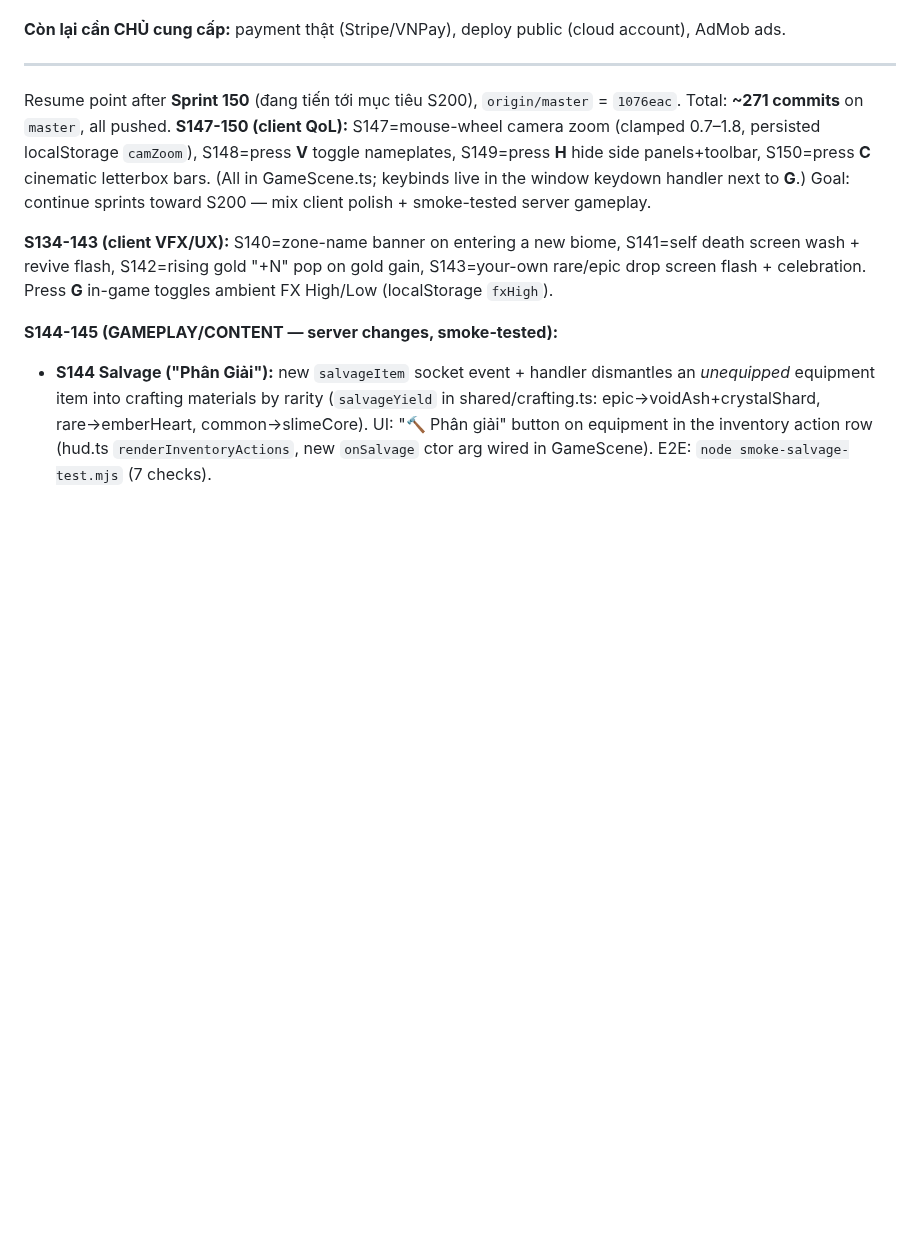
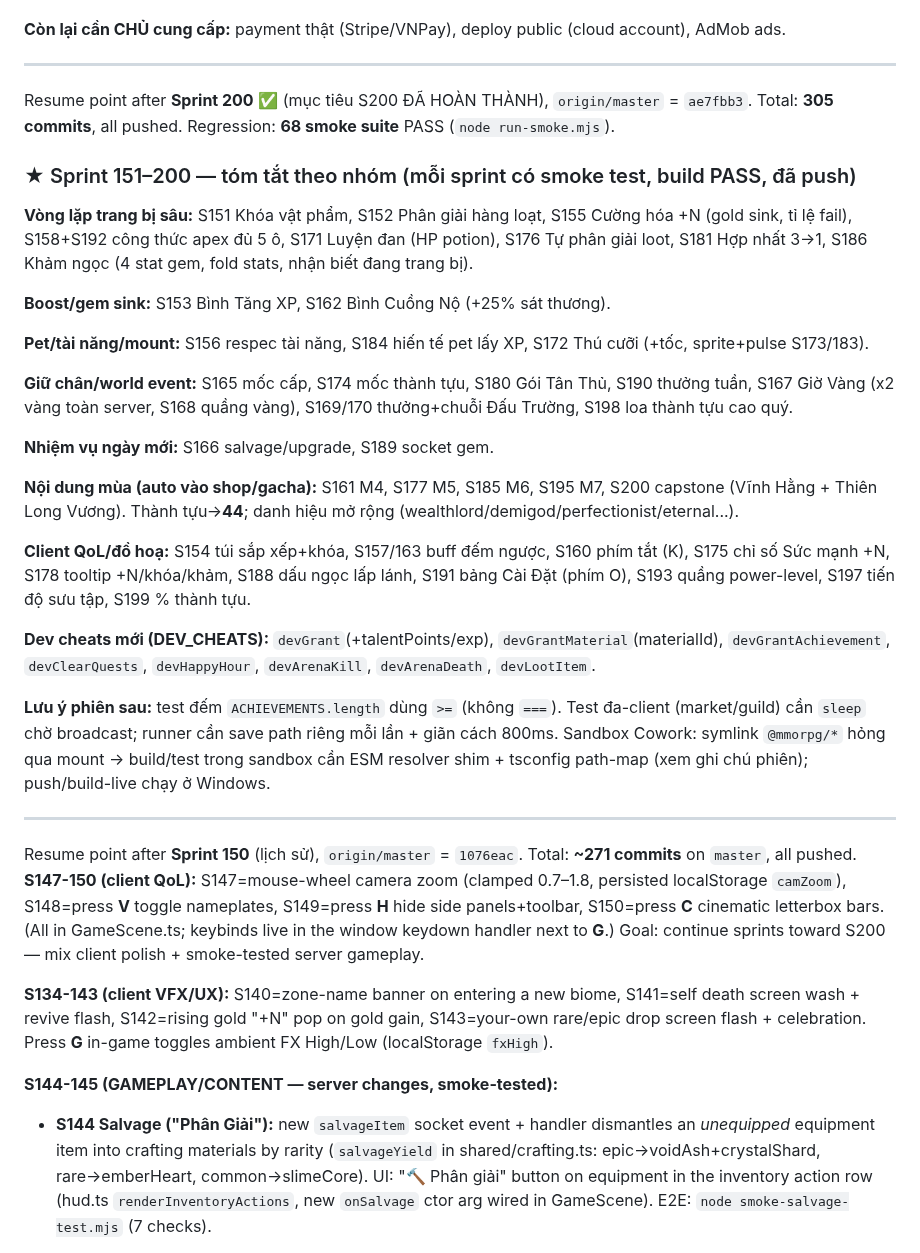
Before and after one commit to vansang2409/Eternal-Path, a Markdown page: HANDOFF.md, the part around the change. Drawn GitHub-style; blank space fills up the shorter version.

Commit message:
docs: update HANDOFF resume block — Sprint 200 reached, S151-200 summary, 68 smoke suites

```diff
--- a/HANDOFF.md
+++ b/HANDOFF.md
@@ -20,7 +20,32 @@ Bạn đang tiếp quản một MMORPG trình duyệt đang phát triển dở.
 
 ---
 
-Resume point after **Sprint 150** (đang tiến tới mục tiêu S200), `origin/master` = `1076eac`. Total: **~271 commits** on `master`, all pushed. **S147-150 (client QoL):** S147=mouse-wheel camera zoom (clamped 0.7–1.8, persisted localStorage `camZoom`), S148=press **V** toggle nameplates, S149=press **H** hide side panels+toolbar, S150=press **C** cinematic letterbox bars. (All in GameScene.ts; keybinds live in the window keydown handler next to **G**.) Goal: continue sprints toward S200 — mix client polish + smoke-tested server gameplay.
+Resume point after **Sprint 200** ✅ (mục tiêu S200 ĐÃ HOÀN THÀNH), `origin/master` = `ae7fbb3`. Total: **305 commits**, all pushed. Regression: **68 smoke suite** PASS (`node run-smoke.mjs`).
+
+### ★ Sprint 151–200 — tóm tắt theo nhóm (mỗi sprint có smoke test, build PASS, đã push)
+
+**Vòng lặp trang bị sâu:** S151 Khóa vật phẩm, S152 Phân giải hàng loạt, S155 Cường hóa +N (gold sink, tỉ lệ fail), S158+S192 công thức apex đủ 5 ô, S171 Luyện đan (HP potion), S176 Tự phân giải loot, S181 Hợp nhất 3→1, S186 Khảm ngọc (4 stat gem, fold stats, nhận biết đang trang bị).
+
+**Boost/gem sink:** S153 Bình Tăng XP, S162 Bình Cuồng Nộ (+25% sát thương).
+
+**Pet/tài năng/mount:** S156 respec tài năng, S184 hiến tế pet lấy XP, S172 Thú cưỡi (+tốc, sprite+pulse S173/183).
+
+**Giữ chân/world event:** S165 mốc cấp, S174 mốc thành tựu, S180 Gói Tân Thủ, S190 thưởng tuần, S167 Giờ Vàng (x2 vàng toàn server, S168 quầng vàng), S169/170 thưởng+chuỗi Đấu Trường, S198 loa thành tựu cao quý.
+
+**Nhiệm vụ ngày mới:** S166 salvage/upgrade, S189 socket gem.
+
+**Nội dung mùa (auto vào shop/gacha):** S161 M4, S177 M5, S185 M6, S195 M7, S200 capstone (Vĩnh Hằng + Thiên Long Vương). Thành tựu→**44**; danh hiệu mở rộng (wealthlord/demigod/perfectionist/eternal...).
+
+**Client QoL/đồ hoạ:** S154 túi sắp xếp+khóa, S157/163 buff đếm ngược, S160 phím tắt (K), S175 chỉ số Sức mạnh +N, S178 tooltip +N/khóa/khảm, S188 dấu ngọc lấp lánh, S191 bảng Cài Đặt (phím O), S193 quầng power-level, S197 tiến độ sưu tập, S199 % thành tựu.
+
+**Dev cheats mới (DEV_CHEATS):** `devGrant`(+talentPoints/exp), `devGrantMaterial`(materialId), `devGrantAchievement`, `devClearQuests`, `devHappyHour`, `devArenaKill`, `devArenaDeath`, `devLootItem`.
+
+**Lưu ý phiên sau:** test đếm `ACHIEVEMENTS.length` dùng `>=` (không `===`). Test đa-client (market/guild) cần `sleep` chờ broadcast; runner cần save path riêng mỗi lần + giãn cách 800ms. Sandbox Cowork: symlink `@mmorpg/*` hỏng qua mount → build/test trong sandbox cần ESM resolver shim + tsconfig path-map (xem ghi chú phiên); push/build-live chạy ở Windows.
+
+---
+
+Resume point after **Sprint 150** (lịch sử),
+`origin/master` = `1076eac`. Total: **~271 commits** on `master`, all pushed. **S147-150 (client QoL):** S147=mouse-wheel camera zoom (clamped 0.7–1.8, persisted localStorage `camZoom`), S148=press **V** toggle nameplates, S149=press **H** hide side panels+toolbar, S150=press **C** cinematic letterbox bars. (All in GameScene.ts; keybinds live in the window keydown handler next to **G**.) Goal: continue sprints toward S200 — mix client polish + smoke-tested server gameplay.
 
 **S134-143 (client VFX/UX):** S140=zone-name banner on entering a new biome, S141=self death screen wash + revive flash, S142=rising gold "+N" pop on gold gain, S143=your-own rare/epic drop screen flash + celebration. Press **G** in-game toggles ambient FX High/Low (localStorage `fxHigh`).
 
```
